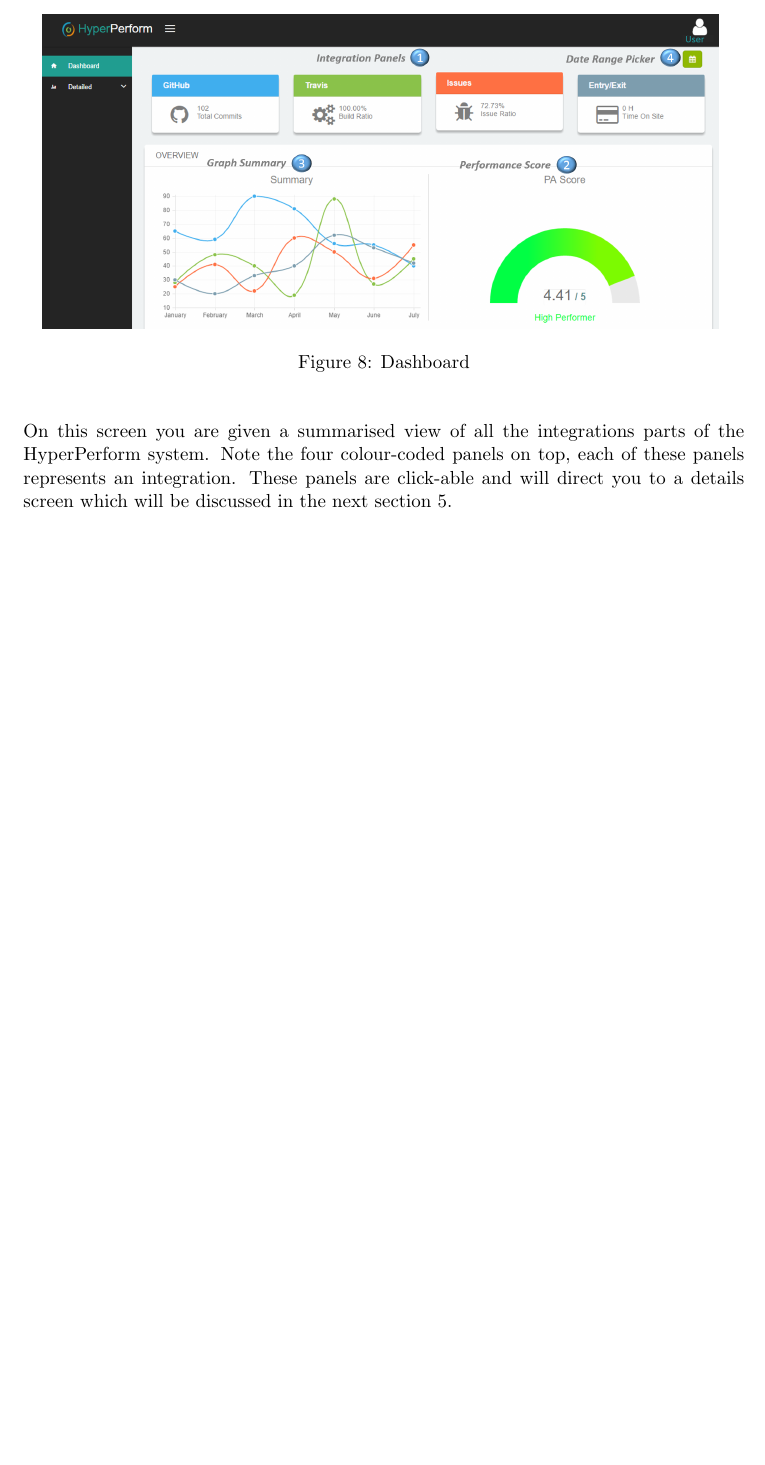
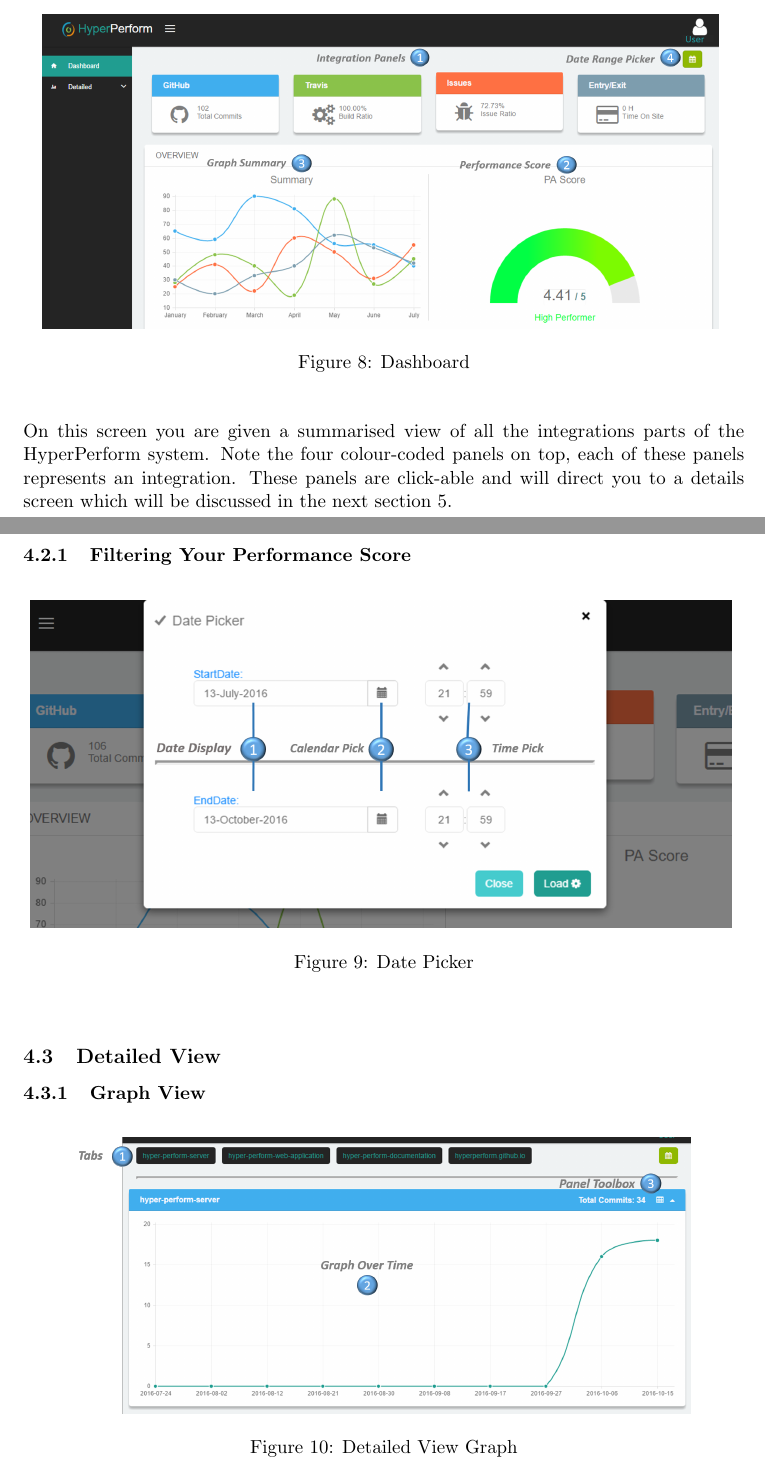
Before and after one commit to CodusMaximus/hyper-perform-documentation, a LaTeX document (User Manual/user_manual.tex): part of page 14 of 15 before the commit and two parts of pages 14 and 15 of 17 after it, the two joined at a grey line, cut so that both start at the same text, the shorter picture padded with empty space. Compiled offline with pdfLaTeX.

Commit message:
Added some images to manual and example structure, subheadings

```diff
--- a/User Manual/user_manual.tex
+++ b/User Manual/user_manual.tex
@@ -382,3 +382,8 @@
 \noindent
 On this screen you are given a summarised view of all the integrations parts of the HyperPerform system. Note the four colour-coded panels on top, each of these panels represents an integration. These panels are click-able and will direct you to a details screen which will be discussed in the next section 5.
 
+\subsubsection{Filtering Your Performance Score}
+\begin{figure}[H]
+	\begin{center}
+		\includegraphics[scale=0.27]{../Images/Getting_Started/Date_Picker_numbered}
+		\caption{Date Picker}
@@ -385 +393,7 @@
 
+\subsection{Detailed View}
+\subsubsection{Graph View}
+\begin{figure}[H]
+	\begin{center}
+		\includegraphics[scale=0.27]{../Images/Getting_Started/GitHub_Detailed_Graph_numbered}
+		\caption{Detailed View Graph}
```
Also changed, not shown: User Manual/user_manual.pdf, User Manual/user_manual.tex (13 more changed lines).
